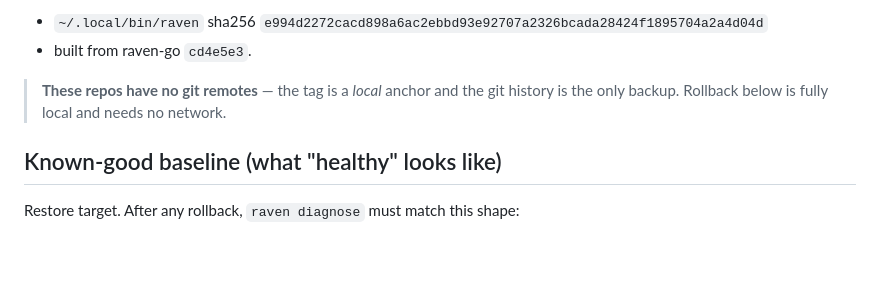
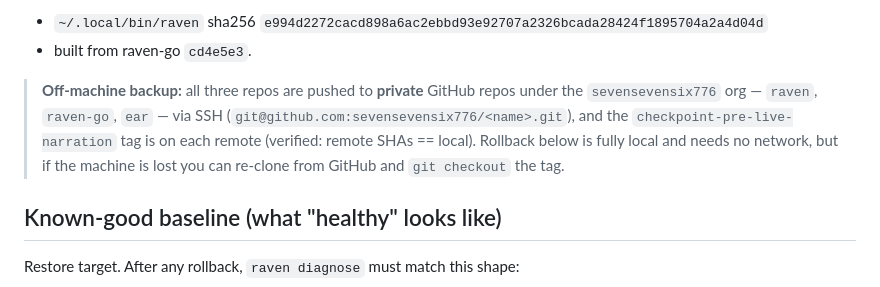
Before and after one commit to sevensevensix776/raven, a Markdown page: docs/ROLLBACK.md, the part around the change. Rendered like a GitHub page; blank space fills up the shorter version.

Commit message:
Docs: record off-machine backup (private repos under sevensevensix776)
The three repos are now pushed to private GitHub repos in the 776 org with
the checkpoint tag on each remote, so the caveat about "no remotes / local
only" no longer holds.

Co-Authored-By: Claude Opus 4.8 (1M context) <noreply@anthropic.com>
Claude-Session: https://claude.ai/code/session_01M7Mv2AUpgvBXimsTcxeTCQ

```diff
--- a/docs/ROLLBACK.md
+++ b/docs/ROLLBACK.md
@@ -19,8 +19,12 @@ The installed binary at this checkpoint:
 - `~/.local/bin/raven` sha256 `e994d2272cacd898a6ac2ebbd93e92707a2326bcada28424f1895704a2a4d04d`
 - built from raven-go `cd4e5e3`.
 
-> **These repos have no git remotes** — the tag is a *local* anchor and the git
-> history is the only backup. Rollback below is fully local and needs no network.
+> **Off-machine backup:** all three repos are pushed to **private** GitHub repos
+> under the `sevensevensix776` org — `raven`, `raven-go`, `ear` — via SSH
+> (`git@github.com:sevensevensix776/<name>.git`), and the
+> `checkpoint-pre-live-narration` tag is on each remote (verified: remote SHAs ==
+> local). Rollback below is fully local and needs no network, but if the machine
+> is lost you can re-clone from GitHub and `git checkout` the tag.
 
 ## Known-good baseline (what "healthy" looks like)
 
```
